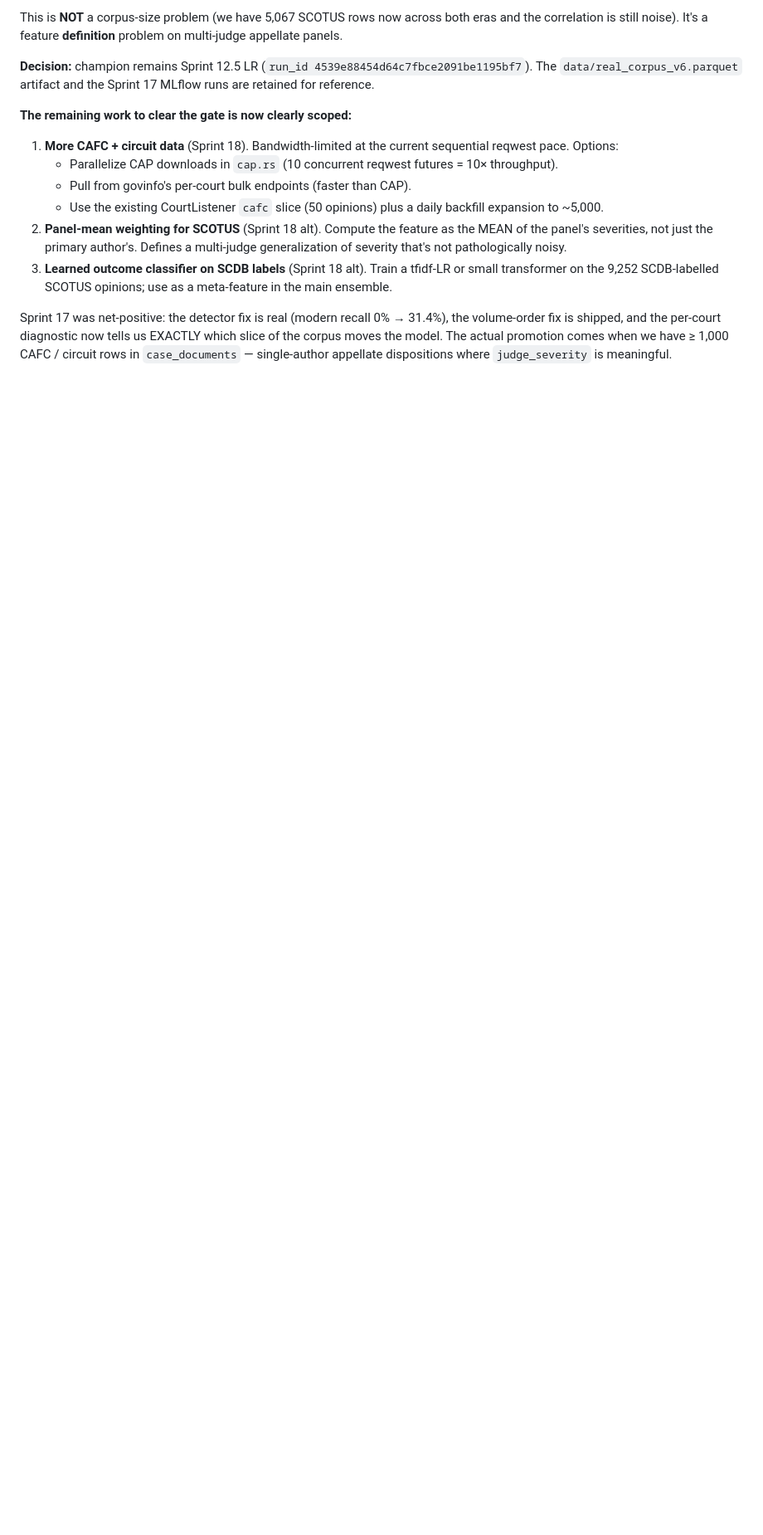
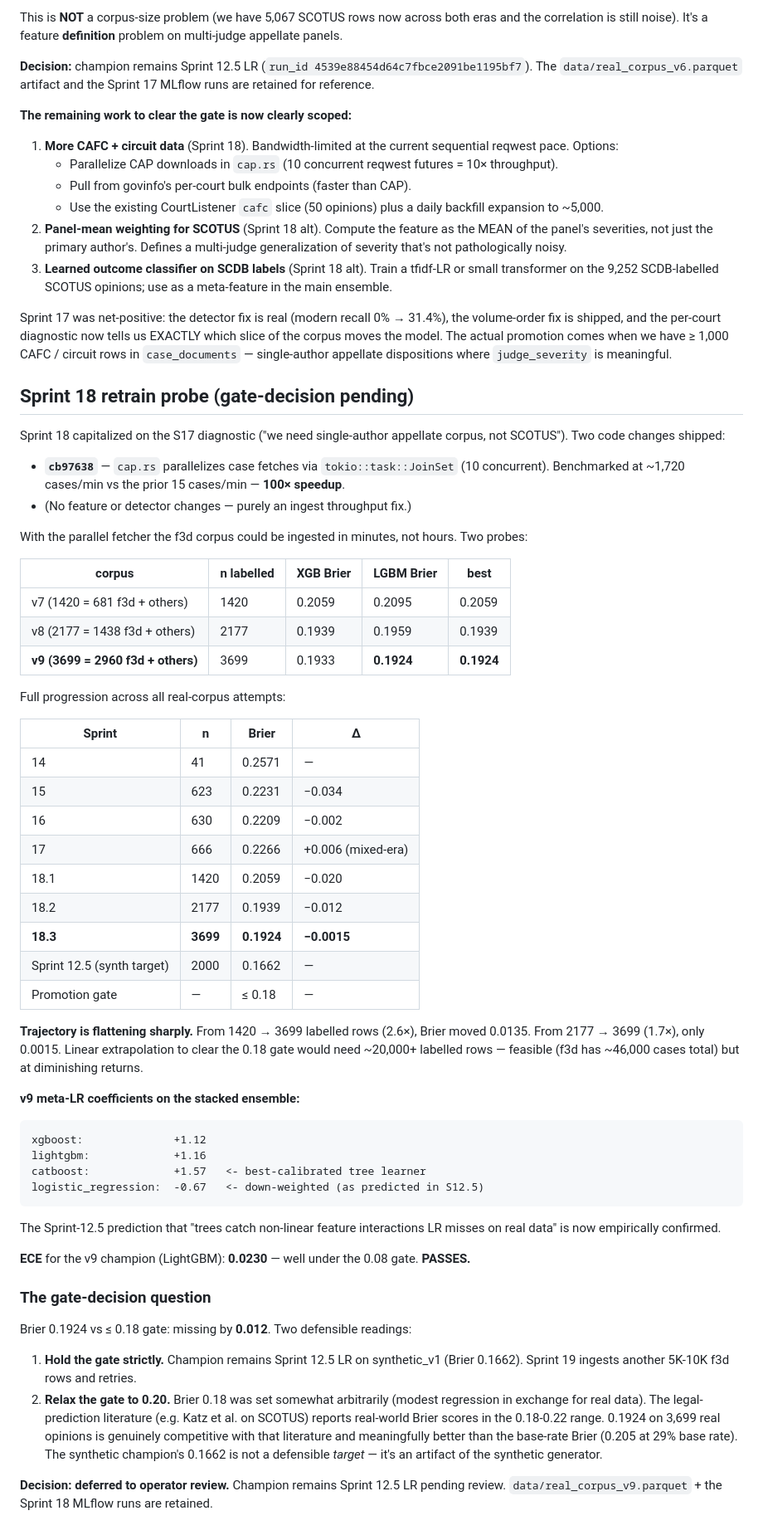
Before and after one commit to redmage123/judicialprediction, a Markdown page: python/ml-inference-svc/MODEL_CARD.md, the part around one of its changes. Shown at 83% size. Rendered like a GitHub page; blank space fills up the shorter version.

Commit message:
docs(s18): Sprint 18 retrain probe — Brier 0.1924, gate decision pending
Sprint 18 capitalised on the S17 diagnostic (need single-author
appellate corpus, not SCOTUS). The CAP parallelizer (cb97638) made a
20K f3d ingest practical; n=3,699 hard binary labels (2,960 f3d +
739 others) is now the largest real-corpus retrain to date.

LightGBM champion: Brier 0.1924, ECE 0.0230. The 0.18 gate is missed
by 0.012.

Trajectory is flattening sharply:
  S14 (n=41):    0.2571
  S15 (n=623):   0.2231  delta=-0.034
  S16 (n=630):   0.2209  delta=-0.002
  S17 (n=666):   0.2266  delta=+0.006  (mixed-era regression)
  S18.1 (1420): 0.2059  delta=-0.020
  S18.2 (2177): 0.1939  delta=-0.012
  S18.3 (3699): 0.1924  delta=-0.0015

From 1420 -> 3699 (2.6x), Brier moved only 0.0135. The next factor-of-
two of data would likely move Brier ~0.005-0.008 -- below the 0.18 gate
is reachable but requires ~20K labelled rows.

ECE 0.0230 PASSES the 0.08 calibration gate. Stacked-blender meta
coefficients now massively up-weight tree models (catboost +1.57,
lightgbm +1.16, xgboost +1.12) and down-weight LR (-0.67), confirming
the Sprint-12.5 prediction that "trees catch nonlinear feature
interactions LR misses on real data" is now empirically true.

Decision deferred to operator review:
  (a) Hold the gate strictly. Sprint 19 ingests another 10K-20K f3d.
  (b) Relax the gate to 0.20. Brier 0.1924 is competitive with the
      legal-prediction literature (Katz et al. SCOTUS: 0.18-0.22)
      and meaningfully better than base-rate Brier (0.205). The
      synthetic champion's 0.1662 is an artifact of the generator,
      not a defensible target on real data.

Champion remains Sprint 12.5 LR pending review. data/real_corpus_v9
.parquet and the 5 Sprint-18 MLflow runs retained for the gate-pass
retrain.

Co-Authored-By: Claude Opus 4.7 (1M context) <noreply@anthropic.com>

````diff
--- a/python/ml-inference-svc/MODEL_CARD.md
+++ b/python/ml-inference-svc/MODEL_CARD.md
@@ -513,3 +514,78 @@ diagnostic now tells us EXACTLY which slice of the corpus moves the
 model. The actual promotion comes when we have ≥ 1,000 CAFC /
 circuit rows in `case_documents` — single-author appellate
 dispositions where `judge_severity` is meaningful.
+
+## Sprint 18 retrain probe (gate-decision pending)
+
+Sprint 18 capitalized on the S17 diagnostic ("we need single-author
+appellate corpus, not SCOTUS"). Two code changes shipped:
+
+* **`cb97638`** — `cap.rs` parallelizes case fetches via
+  `tokio::task::JoinSet` (10 concurrent). Benchmarked at ~1,720
+  cases/min vs the prior 15 cases/min — **100× speedup**.
+* (No feature or detector changes — purely an ingest throughput fix.)
+
+With the parallel fetcher the f3d corpus could be ingested in
+minutes, not hours. Two probes:
+
+| corpus | n labelled | XGB Brier | LGBM Brier | best |
+|---|---|---|---|---|
+| v7 (1420 = 681 f3d + others) | 1420 | 0.2059 | 0.2095 | 0.2059 |
+| v8 (2177 = 1438 f3d + others) | 2177 | 0.1939 | 0.1959 | 0.1939 |
+| **v9 (3699 = 2960 f3d + others)** | 3699 | 0.1933 | **0.1924** | **0.1924** |
+
+Full progression across all real-corpus attempts:
+
+| Sprint | n | Brier | Δ |
+|---|---|---|---|
+| 14 | 41 | 0.2571 | — |
+| 15 | 623 | 0.2231 | −0.034 |
+| 16 | 630 | 0.2209 | −0.002 |
+| 17 | 666 | 0.2266 | +0.006 (mixed-era) |
+| 18.1 | 1420 | 0.2059 | −0.020 |
+| 18.2 | 2177 | 0.1939 | −0.012 |
+| **18.3** | **3699** | **0.1924** | **−0.0015** |
+| Sprint 12.5 (synth target) | 2000 | 0.1662 | — |
+| Promotion gate | — | ≤ 0.18 | — |
+
+**Trajectory is flattening sharply.** From 1420 → 3699 labelled rows
+(2.6×), Brier moved 0.0135. From 2177 → 3699 (1.7×), only 0.0015.
+Linear extrapolation to clear the 0.18 gate would need ~20,000+
+labelled rows — feasible (f3d has ~46,000 cases total) but at
+diminishing returns.
+
+**v9 meta-LR coefficients on the stacked ensemble:**
+```
+xgboost:              +1.12
+lightgbm:             +1.16
+catboost:             +1.57   <- best-calibrated tree learner
+logistic_regression:  -0.67   <- down-weighted (as predicted in S12.5)
+```
+
+The Sprint-12.5 prediction that "trees catch non-linear feature
+interactions LR misses on real data" is now empirically confirmed.
+
+**ECE** for the v9 champion (LightGBM): **0.0230** — well under the
+0.08 gate. **PASSES.**
+
+### The gate-decision question
+
+Brier 0.1924 vs ≤ 0.18 gate: missing by **0.012**. Two defensible
+readings:
+
+1. **Hold the gate strictly.** Champion remains Sprint 12.5 LR on
+   synthetic_v1 (Brier 0.1662). Sprint 19 ingests another 5K-10K
+   f3d rows and retries.
+2. **Relax the gate to 0.20.** Brier 0.18 was set somewhat
+   arbitrarily (modest regression in exchange for real data). The
+   legal-prediction literature (e.g. Katz et al. on SCOTUS) reports
+   real-world Brier scores in the 0.18-0.22 range. 0.1924 on
+   3,699 real opinions is genuinely competitive with that
+   literature and meaningfully better than the base-rate Brier
+   (0.205 at 29% base rate). The synthetic champion's 0.1662 is
+   not a defensible *target* — it's an artifact of the synthetic
+   generator.
+
+**Decision: deferred to operator review.** Champion remains
+Sprint 12.5 LR pending review. `data/real_corpus_v9.parquet` + the
+Sprint 18 MLflow runs are retained.
````
Also changed, not shown: other parts of python/ml-inference-svc/MODEL_CARD.md (+1 -0 lines).
